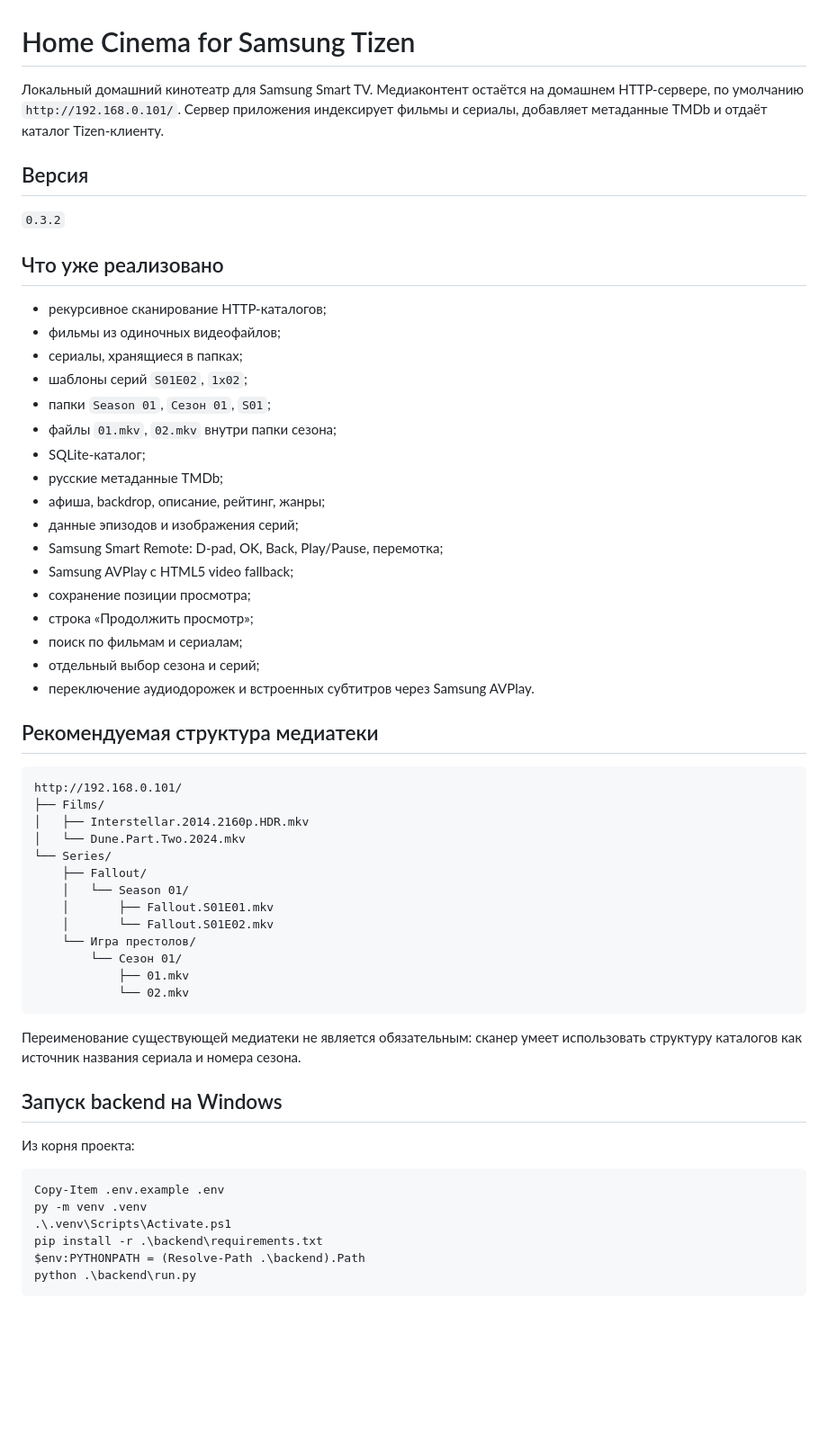
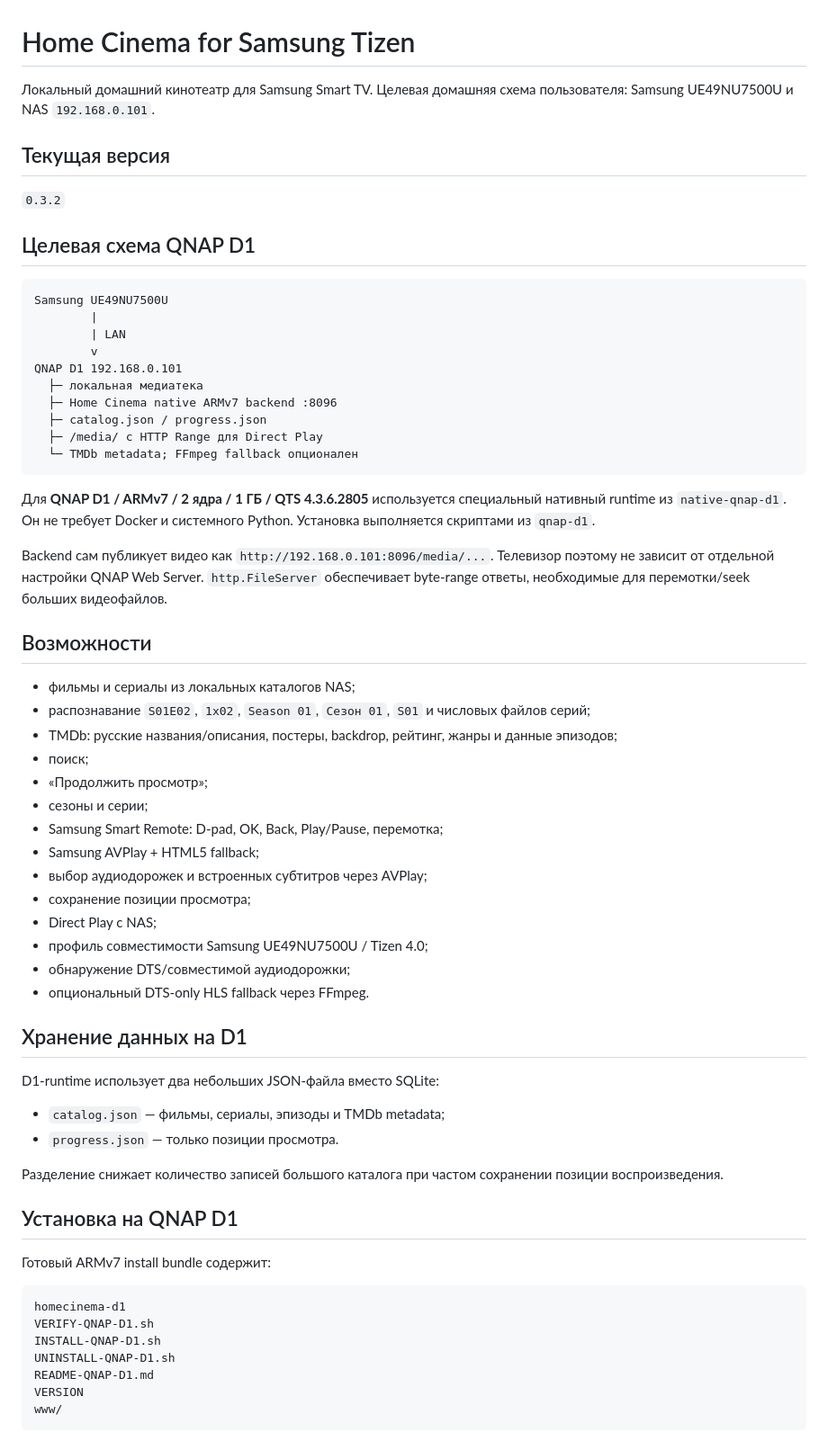
Before and after one commit to zubakineb-spec/HomeCinema-Tizen, a Markdown page: README.md, the part around one of its changes. Shown at 90% size. Drawn GitHub-style; blank space fills up the shorter version.

Commit message:
Align README with QNAP D1 native deployment

````diff
--- a/README.md
+++ b/README.md
@@ -1,61 +1,67 @@
 # Home Cinema for Samsung Tizen
 
-Локальный домашний кинотеатр для Samsung Smart TV. Медиаконтент остаётся на домашнем HTTP-сервере, по умолчанию `http://192.168.0.101/`. Сервер приложения индексирует фильмы и сериалы, добавляет метаданные TMDb и отдаёт каталог Tizen-клиенту.
+Локальный домашний кинотеатр для Samsung Smart TV. Целевая домашняя схема пользователя: Samsung UE49NU7500U и NAS `192.168.0.101`.
 
-## Версия
+## Текущая версия
 
 `0.3.2`
 
-## Что уже реализовано
-
-- рекурсивное сканирование HTTP-каталогов;
-- фильмы из одиночных видеофайлов;
-- сериалы, хранящиеся в папках;
-- шаблоны серий `S01E02`, `1x02`;
-- папки `Season 01`, `Сезон 01`, `S01`;
-- файлы `01.mkv`, `02.mkv` внутри папки сезона;
-- SQLite-каталог;
-- русские метаданные TMDb;
-- афиша, backdrop, описание, рейтинг, жанры;
-- данные эпизодов и изображения серий;
-- Samsung Smart Remote: D-pad, OK, Back, Play/Pause, перемотка;
-- Samsung AVPlay с HTML5 video fallback;
-- сохранение позиции просмотра;
-- строка «Продолжить просмотр»;
-- поиск по фильмам и сериалам;
-- отдельный выбор сезона и серий;
-- переключение аудиодорожек и встроенных субтитров через Samsung AVPlay.
-
-## Рекомендуемая структура медиатеки
+## Целевая схема QNAP D1
 
 ```text
-http://192.168.0.101/
-├── Films/
-│   ├── Interstellar.2014.2160p.HDR.mkv
-│   └── Dune.Part.Two.2024.mkv
-└── Series/
-    ├── Fallout/
-    │   └── Season 01/
-    │       ├── Fallout.S01E01.mkv
-    │       └── Fallout.S01E02.mkv
-    └── Игра престолов/
-        └── Сезон 01/
-            ├── 01.mkv
-            └── 02.mkv
+Samsung UE49NU7500U
+        |
+        | LAN
+        v
+QNAP D1 192.168.0.101
+  ├─ локальная медиатека
+  ├─ Home Cinema native ARMv7 backend :8096
+  ├─ catalog.json / progress.json
+  ├─ /media/ с HTTP Range для Direct Play
+  └─ TMDb metadata; FFmpeg fallback опционален
 ```
 
-Переименование существующей медиатеки не является обязательным: сканер умеет использовать структуру каталогов как источник названия сериала и номера сезона.
+Для **QNAP D1 / ARMv7 / 2 ядра / 1 ГБ / QTS 4.3.6.2805** используется специальный нативный runtime из `native-qnap-d1`. Он не требует Docker и системного Python. Установка выполняется скриптами из `qnap-d1`.
 
-## Запуск backend на Windows
+Backend сам публикует видео как `http://192.168.0.101:8096/media/...`. Телевизор поэтому не зависит от отдельной настройки QNAP Web Server. `http.FileServer` обеспечивает byte-range ответы, необходимые для перемотки/seek больших видеофайлов.
 
-Из корня проекта:
+## Возможности
 
-```powershell
-Copy-Item .env.example .env
-py -m venv .venv
-.\.venv\Scripts\Activate.ps1
-pip install -r .\backend\requirements.txt
-$env:PYTHONPATH = (Resolve-Path .\backend).Path
-python .\backend\run.py
+- фильмы и сериалы из локальных каталогов NAS;
+- распознавание `S01E02`, `1x02`, `Season 01`, `Сезон 01`, `S01` и числовых файлов серий;
+- TMDb: русские названия/описания, постеры, backdrop, рейтинг, жанры и данные эпизодов;
+- поиск;
+- «Продолжить просмотр»;
+- сезоны и серии;
+- Samsung Smart Remote: D-pad, OK, Back, Play/Pause, перемотка;
+- Samsung AVPlay + HTML5 fallback;
+- выбор аудиодорожек и встроенных субтитров через AVPlay;
+- сохранение позиции просмотра;
+- Direct Play с NAS;
+- профиль совместимости Samsung UE49NU7500U / Tizen 4.0;
+- обнаружение DTS/совместимой аудиодорожки;
+- опциональный DTS-only HLS fallback через FFmpeg.
+
+## Хранение данных на D1
+
+D1-runtime использует два небольших JSON-файла вместо SQLite:
+
+- `catalog.json` — фильмы, сериалы, эпизоды и TMDb metadata;
+- `progress.json` — только позиции просмотра.
+
+Разделение снижает количество записей большого каталога при частом сохранении позиции воспроизведения.
+
+## Установка на QNAP D1
+
+Готовый ARMv7 install bundle содержит:
+
+```text
+homecinema-d1
+VERIFY-QNAP-D1.sh
+INSTALL-QNAP-D1.sh
+UNINSTALL-QNAP-D1.sh
+README-QNAP-D1.md
+VERSION
+www/
 ```
 
````
Also changed, not shown: other parts of README.md (+51 -50 lines).
